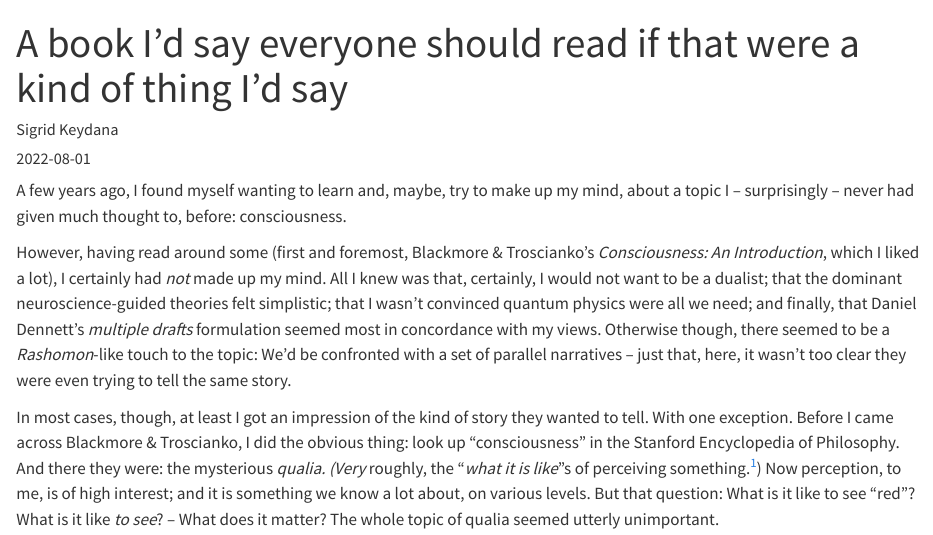
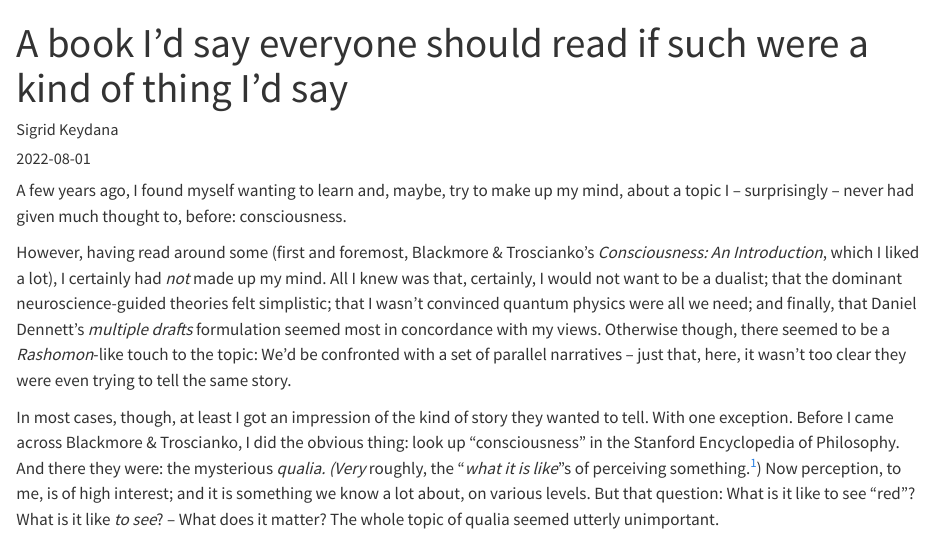
Before and after one commit to skeydan/divergences-2020-2023, a Quarto document (posts/solms_consciousness/index.qmd): the page in a window 1100 px wide, from its top. Rendered offline with R 4.5, knitr and Pandoc in place of Quarto, with nearby package versions.

Commit message:
rephrase

```diff
--- a/posts/solms_consciousness/index.qmd
+++ b/posts/solms_consciousness/index.qmd
@@ -1,5 +1,5 @@
 ---
-title: "A book I'd say everyone should read if that were a kind of thing I'd say"
+title: "A book I'd say everyone should read if such were a kind of thing I'd say"
 author: "Sigrid Keydana"
 date: "2022-08-01"
 categories: [Books, Philosophy (sort of)]
```
Also changed, not shown: 3 other files.
